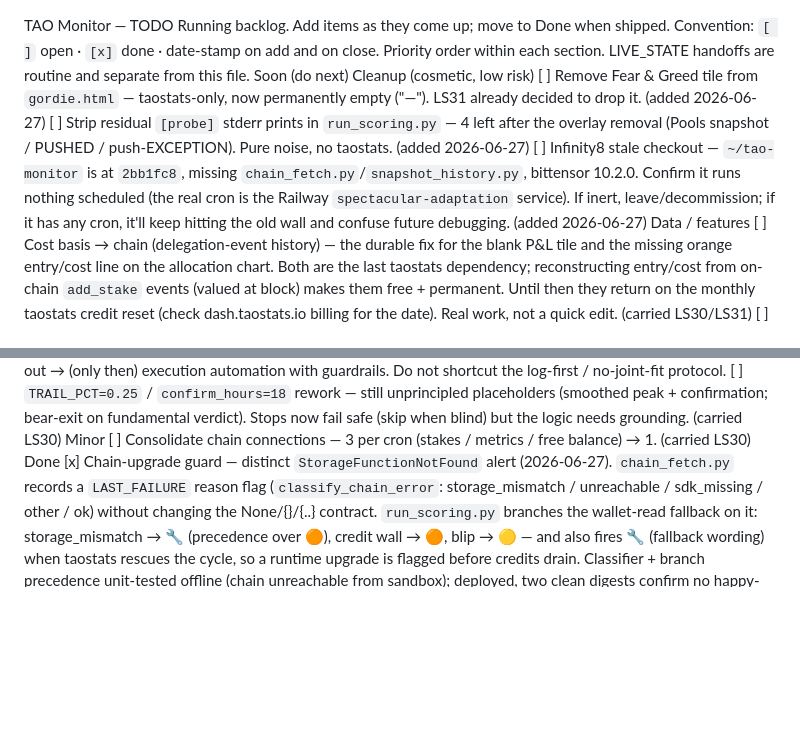
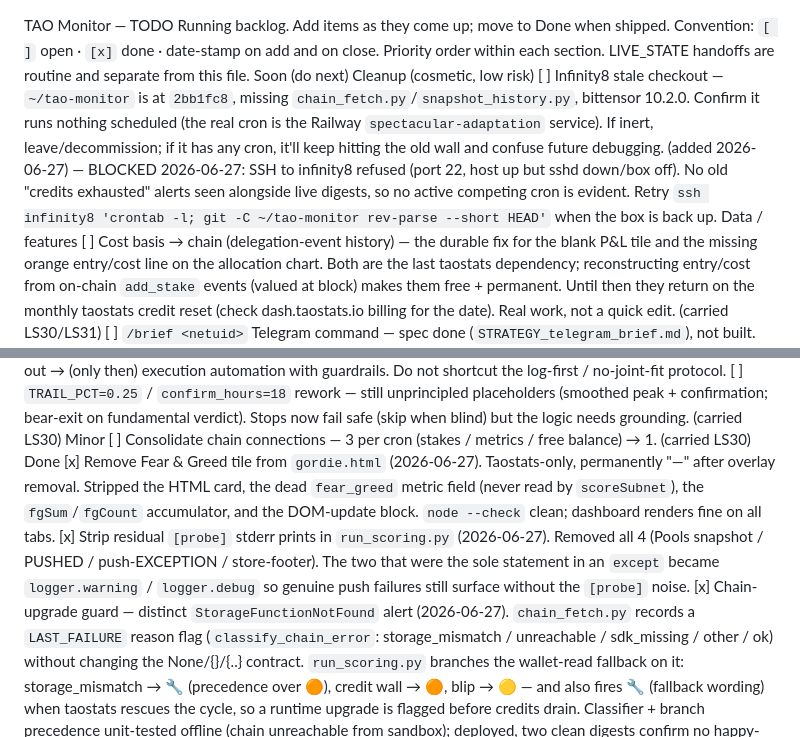
Before and after one commit to sima936/tao-monitor, a Markdown page: TODO.md, 2 parts joined by grey strips. Rendered like a GitHub page; blank space fills up the shorter version.

```diff
--- a/TODO.md
+++ b/TODO.md
@@ -4,9 +4,7 @@ Convention: `[ ]` open · `[x]` done · date-stamp on add and on close.
 Priority order within each section. LIVE_STATE handoffs are routine and separate from this file.
 Soon (do next)
 Cleanup (cosmetic, low risk)
-[ ] Remove Fear & Greed tile from `gordie.html` — taostats-only, now permanently empty ("—"). LS31 already decided to drop it. (added 2026-06-27)
-[ ] Strip residual `[probe]` stderr prints in `run_scoring.py` — 4 left after the overlay removal (Pools snapshot / PUSHED / push-EXCEPTION). Pure noise, no taostats. (added 2026-06-27)
-[ ] Infinity8 stale checkout — `~/tao-monitor` is at `2bb1fc8`, missing `chain_fetch.py`/`snapshot_history.py`, bittensor 10.2.0. Confirm it runs nothing scheduled (the real cron is the Railway `spectacular-adaptation` service). If inert, leave/decommission; if it has any cron, it'll keep hitting the old wall and confuse future debugging. (added 2026-06-27)
+[ ] Infinity8 stale checkout — `~/tao-monitor` is at `2bb1fc8`, missing `chain_fetch.py`/`snapshot_history.py`, bittensor 10.2.0. Confirm it runs nothing scheduled (the real cron is the Railway `spectacular-adaptation` service). If inert, leave/decommission; if it has any cron, it'll keep hitting the old wall and confuse future debugging. (added 2026-06-27) — BLOCKED 2026-06-27: SSH to infinity8 refused (port 22, host up but sshd down/box off). No old "credits exhausted" alerts seen alongside live digests, so no active competing cron is evident. Retry `ssh infinity8 'crontab -l; git -C ~/tao-monitor rev-parse --short HEAD'` when the box is back up.
 Data / features
 [ ] Cost basis → chain (delegation-event history) — the durable fix for the blank P&L tile and the missing orange entry/cost line on the allocation chart. Both are the last taostats dependency; reconstructing entry/cost from on-chain `add_stake` events (valued at block) makes them free + permanent. Until then they return on the monthly taostats credit reset (check dash.taostats.io billing for the date). Real work, not a quick edit. (carried LS30/LS31)
 [ ] `/brief <netuid>` Telegram command — spec done (`STRATEGY_telegram_brief.md`), not built. Reuses the chain connection. (carried LS30/LS31)
@@ -18,6 +16,8 @@ Strategy (deferred — `STRATEGY_take_profit_cut_loss.md`)
 Minor
 [ ] Consolidate chain connections — 3 per cron (stakes / metrics / free balance) → 1. (carried LS30)
 Done
+[x] Remove Fear & Greed tile from `gordie.html` (2026-06-27). Taostats-only, permanently "—" after overlay removal. Stripped the HTML card, the dead `fear_greed` metric field (never read by `scoreSubnet`), the `fgSum`/`fgCount` accumulator, and the DOM-update block. `node --check` clean; dashboard renders fine on all tabs.
+[x] Strip residual `[probe]` stderr prints in `run_scoring.py` (2026-06-27). Removed all 4 (Pools snapshot / PUSHED / push-EXCEPTION / store-footer). The two that were the sole statement in an `except` became `logger.warning` / `logger.debug` so genuine push failures still surface without the `[probe]` noise.
 [x] Chain-upgrade guard — distinct `StorageFunctionNotFound` alert (2026-06-27). `chain_fetch.py` records a `LAST_FAILURE` reason flag (`classify_chain_error`: storage_mismatch / unreachable / sdk_missing / other / ok) without changing the None/{}/{..} contract. `run_scoring.py` branches the wallet-read fallback on it: storage_mismatch → 🔧 (precedence over 🟠), credit wall → 🟠, blip → 🟡 — and also fires 🔧 (fallback wording) when taostats rescues the cycle, so a runtime upgrade is flagged before credits drain. Classifier + branch precedence unit-tested offline (chain unreachable from sandbox); deployed, two clean digests confirm no happy-path regression.
 [x] Digest clock → local time (2026-06-27). `run_scoring.py` was slicing `result.timestamp[11:16]` raw UTC → digest showed 13:29 while Telegram showed 14:29 (BST). Added `_local_hhmm()` (Europe/London, BST/GMT aware, UTC-labelled fallback if tzdata missing); pinned `tzdata` in `requirements.txt`.
 [x] Bump bittensor 10.4.1 → 10.5.0 — finney runtime upgrade removed `Swap.AlphaSqrtPrice`; pinned SDK queried a dead storage key → chain read failed → taostats fallback → credit-walled. Verified 10.5.0 reads finney clean, deployed via `requirements.txt` floor bump. (2026-06-27)
```
